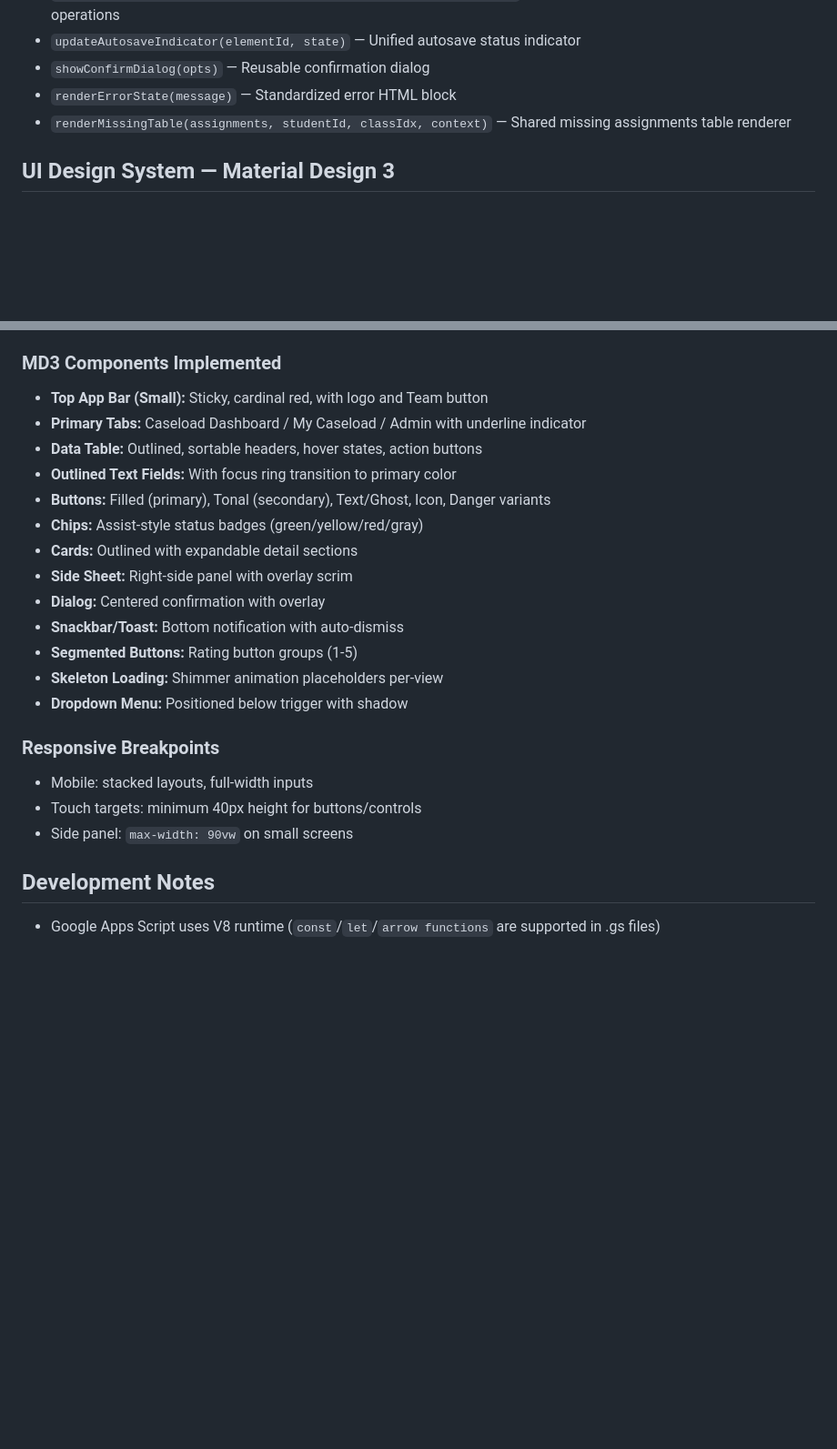
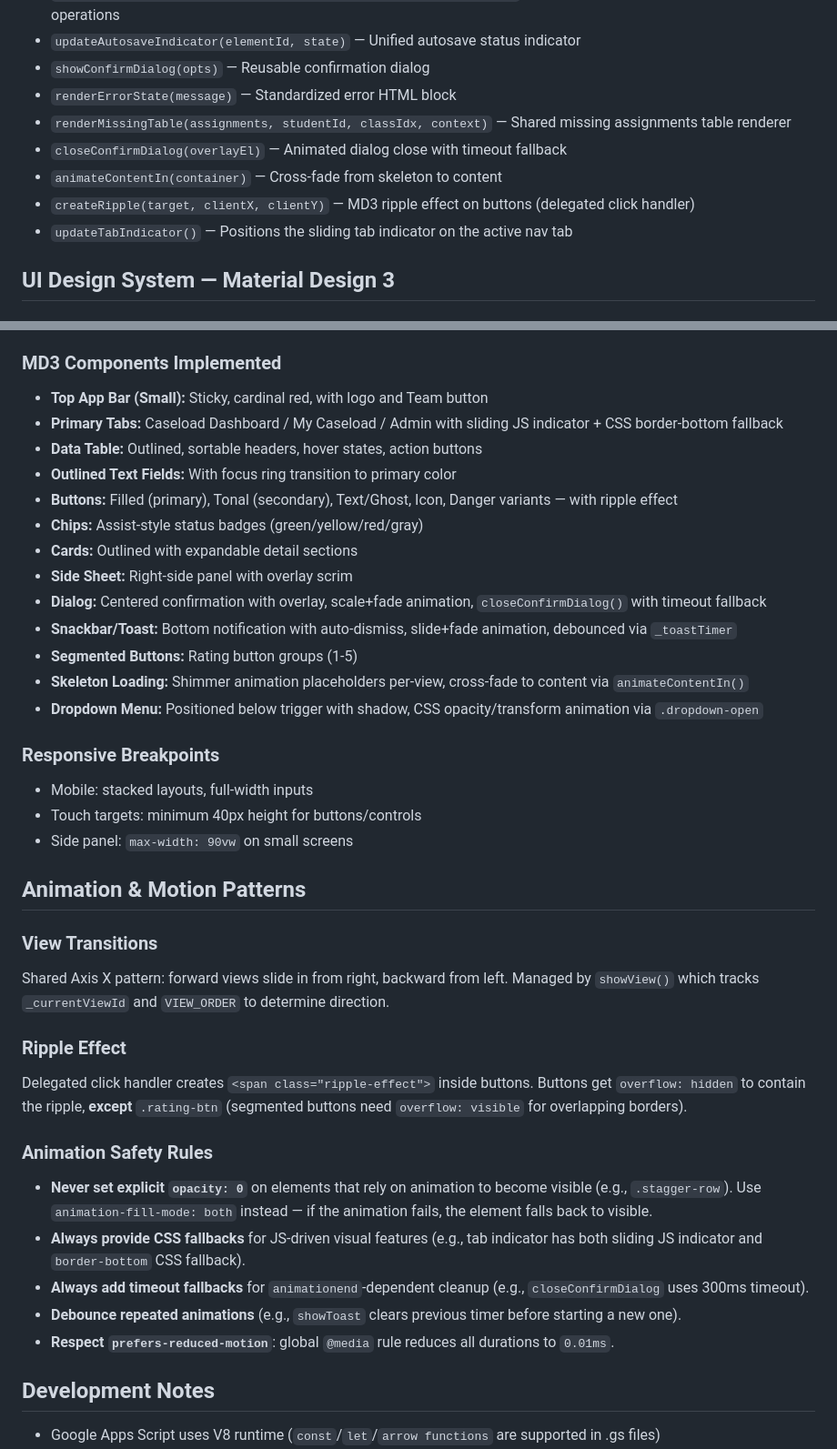
Before and after one commit to nickleeke/EFcheckin, a Markdown page: CLAUDE.md, 2 parts joined by grey strips. Shown at 91% size. GitHub-like rendering; blank space fills up the shorter version.

Commit message:
Update CLAUDE.md with motion system docs and animation safety rules
https://claude.ai/code/session_01RQgqvh6V8HxMe41gP2Ygu8

```diff
--- a/CLAUDE.md
+++ b/CLAUDE.md
@@ -80,6 +80,10 @@ Read-through cache in UserProperties with 2-minute TTL. Invalidated on writes. C
 - `showConfirmDialog(opts)` — Reusable confirmation dialog
 - `renderErrorState(message)` — Standardized error HTML block
 - `renderMissingTable(assignments, studentId, classIdx, context)` — Shared missing assignments table renderer
+- `closeConfirmDialog(overlayEl)` — Animated dialog close with timeout fallback
+- `animateContentIn(container)` — Cross-fade from skeleton to content
+- `createRipple(target, clientX, clientY)` — MD3 ripple effect on buttons (delegated click handler)
+- `updateTabIndicator()` — Positions the sliding tab indicator on the active nav tab
 
 ## UI Design System — Material Design 3
 
@@ -119,24 +125,39 @@ Cardinal Red `#C41E3A` (Richfield school brand)
 ### MD3 Components Implemented
 
 - **Top App Bar (Small):** Sticky, cardinal red, with logo and Team button
-- **Primary Tabs:** Caseload Dashboard / My Caseload / Admin with underline indicator
+- **Primary Tabs:** Caseload Dashboard / My Caseload / Admin with sliding JS indicator + CSS border-bottom fallback
 - **Data Table:** Outlined, sortable headers, hover states, action buttons
 - **Outlined Text Fields:** With focus ring transition to primary color
-- **Buttons:** Filled (primary), Tonal (secondary), Text/Ghost, Icon, Danger variants
+- **Buttons:** Filled (primary), Tonal (secondary), Text/Ghost, Icon, Danger variants — with ripple effect
 - **Chips:** Assist-style status badges (green/yellow/red/gray)
 - **Cards:** Outlined with expandable detail sections
 - **Side Sheet:** Right-side panel with overlay scrim
-- **Dialog:** Centered confirmation with overlay
-- **Snackbar/Toast:** Bottom notification with auto-dismiss
+- **Dialog:** Centered confirmation with overlay, scale+fade animation, `closeConfirmDialog()` with timeout fallback
+- **Snackbar/Toast:** Bottom notification with auto-dismiss, slide+fade animation, debounced via `_toastTimer`
 - **Segmented Buttons:** Rating button groups (1-5)
-- **Skeleton Loading:** Shimmer animation placeholders per-view
-- **Dropdown Menu:** Positioned below trigger with shadow
+- **Skeleton Loading:** Shimmer animation placeholders per-view, cross-fade to content via `animateContentIn()`
+- **Dropdown Menu:** Positioned below trigger with shadow, CSS opacity/transform animation via `.dropdown-open`
 
 ### Responsive Breakpoints
 
 - Mobile: stacked layouts, full-width inputs
 - Touch targets: minimum 40px height for buttons/controls
 - Side panel: `max-width: 90vw` on small screens
+
+## Animation & Motion Patterns
+
+### View Transitions
+Shared Axis X pattern: forward views slide in from right, backward from left. Managed by `showView()` which tracks `_currentViewId` and `VIEW_ORDER` to determine direction.
+
+### Ripple Effect
+Delegated click handler creates `<span class="ripple-effect">` inside buttons. Buttons get `overflow: hidden` to contain the ripple, **except** `.rating-btn` (segmented buttons need `overflow: visible` for overlapping borders).
+
+### Animation Safety Rules
+- **Never set explicit `opacity: 0`** on elements that rely on animation to become visible (e.g., `.stagger-row`). Use `animation-fill-mode: both` instead — if the animation fails, the element falls back to visible.
+- **Always provide CSS fallbacks** for JS-driven visual features (e.g., tab indicator has both sliding JS indicator and `border-bottom` CSS fallback).
+- **Always add timeout fallbacks** for `animationend`-dependent cleanup (e.g., `closeConfirmDialog` uses 300ms timeout).
+- **Debounce repeated animations** (e.g., `showToast` clears previous timer before starting a new one).
+- **Respect `prefers-reduced-motion`**: global `@media` rule reduces all durations to `0.01ms`.
 
 ## Development Notes
 
```
Also changed, not shown: other parts of CLAUDE.md (+2 -0 lines).
